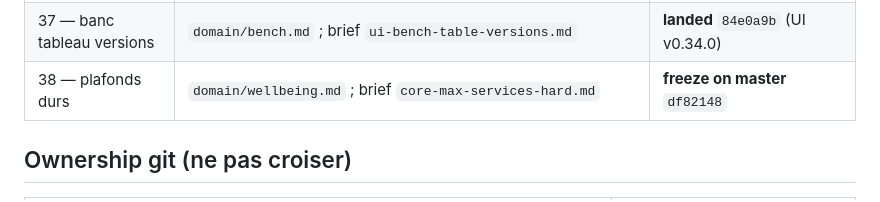
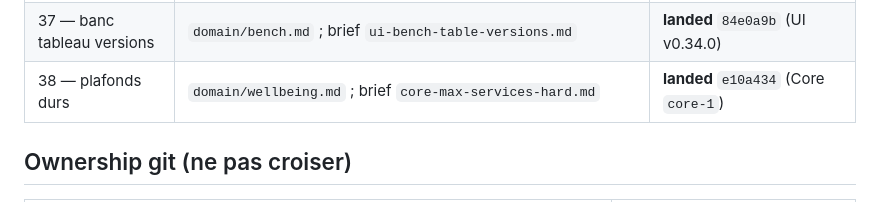
Before and after one commit to 1mBC/doux-planning, a Markdown page: contracts/README.md, the part around the change. Rendered like a GitHub page.

Commit message:
docs(contracts): close file 38 plafonds e10a434
Co-authored-by: mBC <1mBC@users.noreply.github.com>

```diff
--- a/contracts/README.md
+++ b/contracts/README.md
@@ -48,7 +48,7 @@ Ce dossier fige les **shapes HTTP** (routes, clés JSON, invariants). En cas de
 | 35 — score tables | `domain/score-facts.md`, `domain/score.md`, `domain/cycle-recaps.md` ; brief `ui-score-tables.md` | **landed** `5b21221` (UI v0.32.0) |
 | 36 — banc versions | `domain/bench.md` ; briefs `core-bench-versions.md`, `infra-bench-versions.md`, `ui-bench-versions.md` | **landed** `fc1f8cb` (UI v0.33.0) |
 | 37 — banc tableau versions | `domain/bench.md` ; brief `ui-bench-table-versions.md` | **landed** `84e0a9b` (UI v0.34.0) |
-| 38 — plafonds durs | `domain/wellbeing.md` ; brief `core-max-services-hard.md` | **freeze on master** `df82148` |
+| 38 — plafonds durs | `domain/wellbeing.md` ; brief `core-max-services-hard.md` | **landed** `e10a434` (Core `core-1`) |
 
 ## Ownership git (ne pas croiser)
 
```
